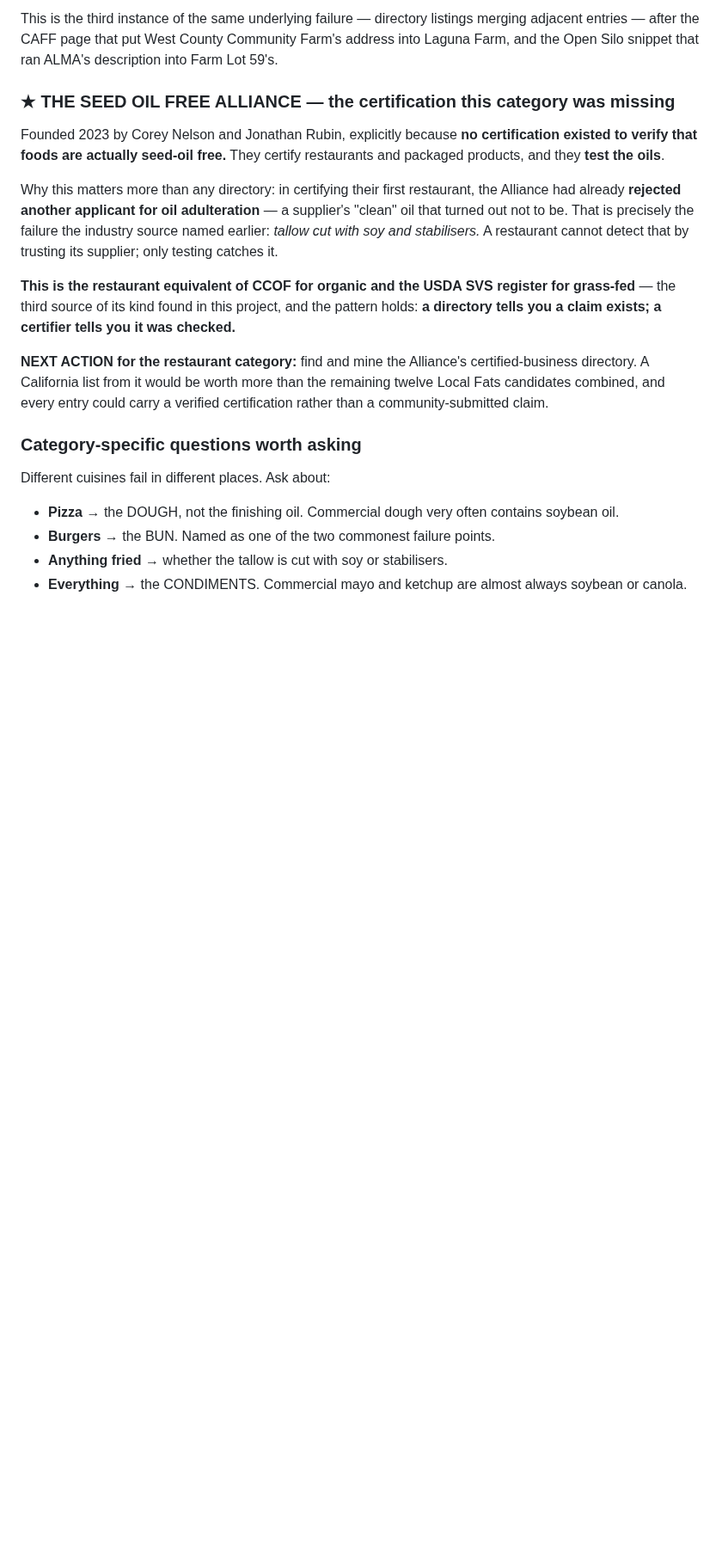
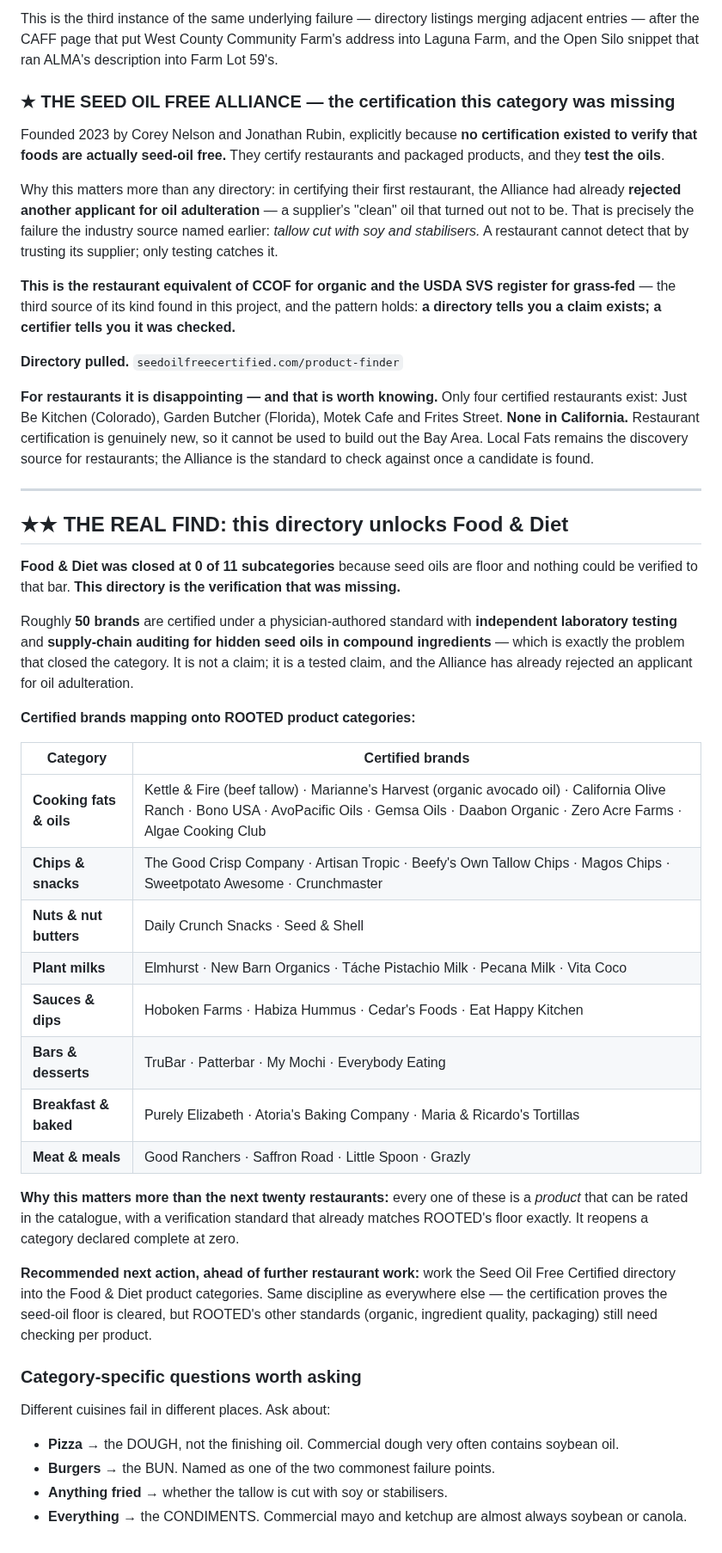
Before and after one commit to RootedApproved/Rooted-app, a Markdown page: OPEN-ITEMS.md, the part around the change. Shown at 86% size. Drawn GitHub-style; blank space fills up the shorter version.

Commit message:
Seed Oil Free Certified directory pulled - it reopens Food & Diet, closed at zero
No map additions. The directory answers the restaurant question and then turns out to
matter far more elsewhere.

FOR RESTAURANTS IT IS DISAPPOINTING, and that is worth knowing rather than assuming. Only
four certified restaurants exist anywhere: Just Be Kitchen (Colorado), Garden Butcher
(Florida), Motek Cafe and Frites Street. NONE in California. Restaurant certification is
genuinely new, so this cannot build out the Bay Area. Local Fats stays the discovery source
for restaurants; the Alliance is the standard to check a candidate against once found.

THE REAL FIND: this directory unlocks Food & Diet, which was closed at 0 of 11
subcategories because seed oils are floor and nothing could be verified to that bar.

Roughly fifty brands are certified under a physician-authored standard with independent
laboratory testing and supply-chain auditing for hidden seed oils in compound ingredients -
which is precisely the problem that closed the category. It is not a claim, it is a tested
claim, and the Alliance has already rejected an applicant for oil adulteration.

Certified brands mapped onto ROOTED product categories and recorded in OPEN-ITEMS.md:
cooking fats (Kettle & Fire beef tallow, Marianne's Harvest avocado oil, California Olive
Ranch, Bono, AvoPacific, Gemsa, Daabon, Zero Acre, Algae Cooking Club), chips and snacks,
nuts and nut butters, plant milks, sauces and dips, bars and desserts, breakfast and baked
goods, meat and prepared meals.

Recommended next action, ahead of further restaurant work: work this directory into the
Food & Diet product categories. Same discipline as everywhere else - the certification
proves the seed-oil floor is cleared, but ROOTED's other standards still need checking per
product.

Map unchanged at 690 listings.

```diff
--- a/OPEN-ITEMS.md
+++ b/OPEN-ITEMS.md
@@ -204,10 +204,47 @@ supplier; only testing catches it.
 grass-fed** — the third source of its kind found in this project, and the pattern holds:
 **a directory tells you a claim exists; a certifier tells you it was checked.**
 
-**NEXT ACTION for the restaurant category:** find and mine the Alliance's certified-business
-directory. A California list from it would be worth more than the remaining twelve Local
-Fats candidates combined, and every entry could carry a verified certification rather than a
-community-submitted claim.
+**Directory pulled.** `seedoilfreecertified.com/product-finder`
+
+**For restaurants it is disappointing — and that is worth knowing.** Only four certified
+restaurants exist: Just Be Kitchen (Colorado), Garden Butcher (Florida), Motek Cafe and
+Frites Street. **None in California.** Restaurant certification is genuinely new, so it
+cannot be used to build out the Bay Area. Local Fats remains the discovery source for
+restaurants; the Alliance is the standard to check against once a candidate is found.
+
+---
+
+## ★★ THE REAL FIND: this directory unlocks Food & Diet
+
+**Food & Diet was closed at 0 of 11 subcategories** because seed oils are floor and nothing
+could be verified to that bar. **This directory is the verification that was missing.**
+
+Roughly **50 brands** are certified under a physician-authored standard with **independent
+laboratory testing** and **supply-chain auditing for hidden seed oils in compound
+ingredients** — which is exactly the problem that closed the category. It is not a claim; it
+is a tested claim, and the Alliance has already rejected an applicant for oil adulteration.
+
+**Certified brands mapping onto ROOTED product categories:**
+
+| Category | Certified brands |
+|---|---|
+| **Cooking fats & oils** | Kettle & Fire (beef tallow) · Marianne's Harvest (organic avocado oil) · California Olive Ranch · Bono USA · AvoPacific Oils · Gemsa Oils · Daabon Organic · Zero Acre Farms · Algae Cooking Club |
+| **Chips & snacks** | The Good Crisp Company · Artisan Tropic · Beefy's Own Tallow Chips · Magos Chips · Sweetpotato Awesome · Crunchmaster |
+| **Nuts & nut butters** | Daily Crunch Snacks · Seed & Shell |
+| **Plant milks** | Elmhurst · New Barn Organics · Táche Pistachio Milk · Pecana Milk · Vita Coco |
+| **Sauces & dips** | Hoboken Farms · Habiza Hummus · Cedar's Foods · Eat Happy Kitchen |
+| **Bars & desserts** | TruBar · Patterbar · My Mochi · Everybody Eating |
+| **Breakfast & baked** | Purely Elizabeth · Atoria's Baking Company · Maria & Ricardo's Tortillas |
+| **Meat & meals** | Good Ranchers · Saffron Road · Little Spoon · Grazly |
+
+**Why this matters more than the next twenty restaurants:** every one of these is a
+*product* that can be rated in the catalogue, with a verification standard that already
+matches ROOTED's floor exactly. It reopens a category declared complete at zero.
+
+**Recommended next action, ahead of further restaurant work:** work the Seed Oil Free
+Certified directory into the Food & Diet product categories. Same discipline as everywhere
+else — the certification proves the seed-oil floor is cleared, but ROOTED's other standards
+(organic, ingredient quality, packaging) still need checking per product.
 
 ### Category-specific questions worth asking
 
```
